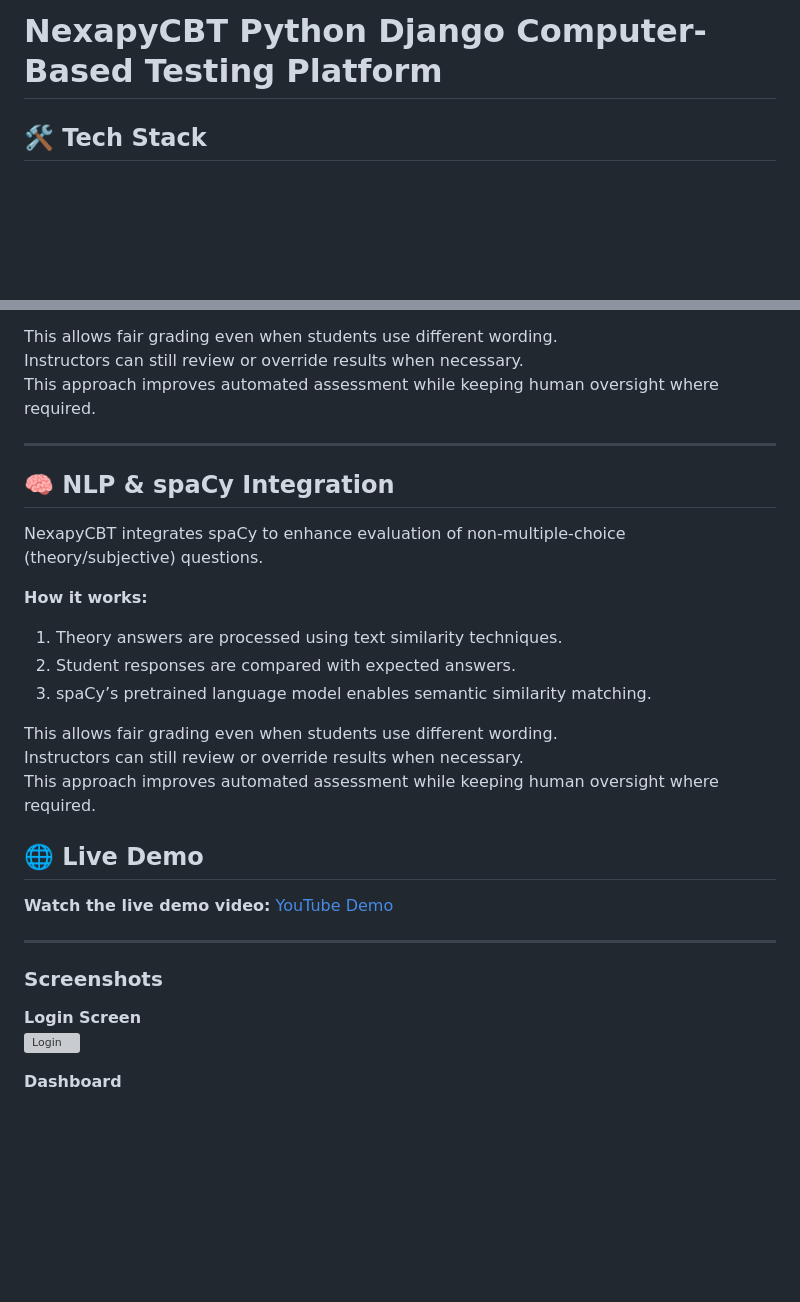
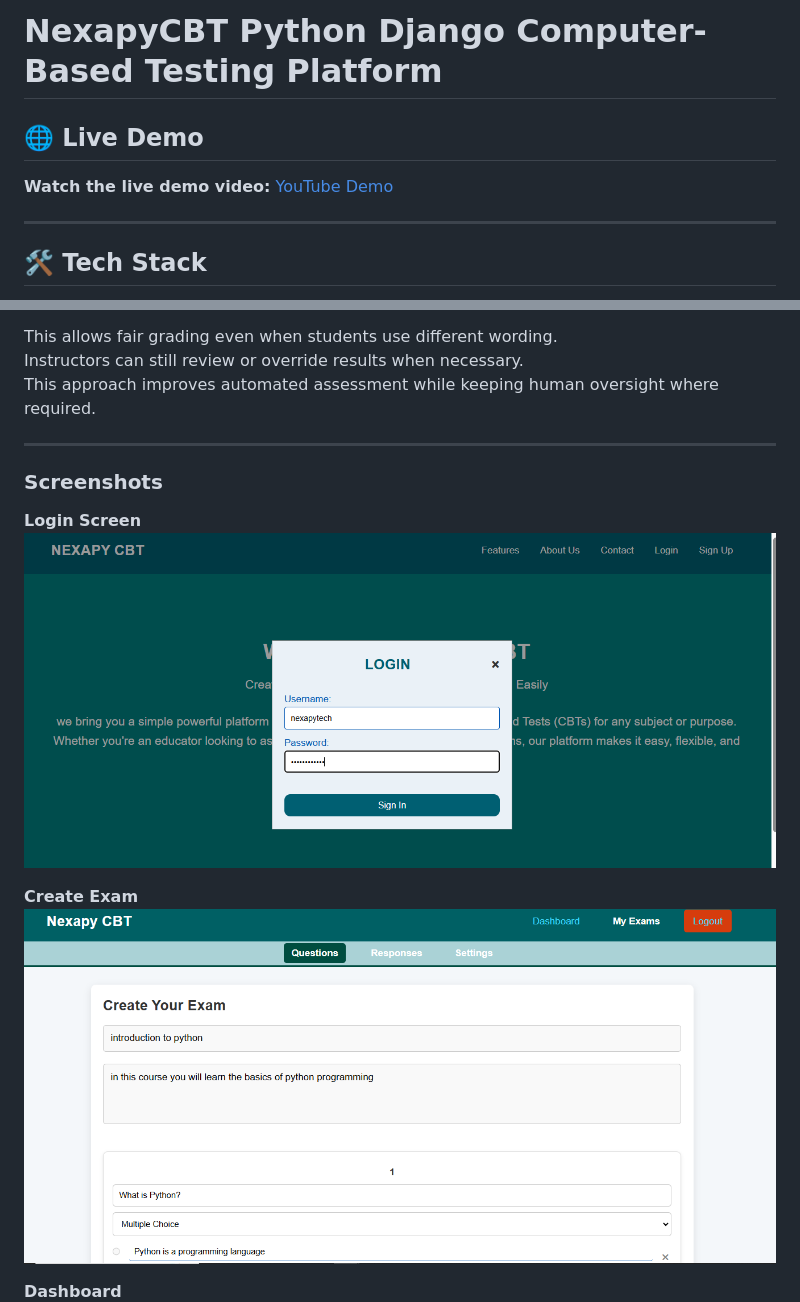
Before and after one commit to nexapytech/django-cbt-platform, a Markdown page: README.md, 2 parts joined by grey strips. Drawn GitHub-style; pictures changed too: screenshots/createexam.png (added), screenshots/login.png (added); blank space fills up the shorter version; grey boxes are pictures that could not be loaded.

```diff
--- a/README.md
+++ b/README.md
@@ -2,6 +2,11 @@
 
 # NexapyCBT  Python Django Computer-Based Testing Platform
 
+## 🌐 Live Demo
+
+**Watch the live demo video:** [YouTube Demo](https://www.youtube.com/watch?v=j_YBNhYRwJ)
+
+---
 
 ## 🛠 Tech Stack
 - **Language:** Python 3
@@ -47,27 +52,12 @@ This approach improves automated assessment while keeping human oversight where
 
 ---
 
-## 🧠 NLP & spaCy Integration
-NexapyCBT integrates spaCy to enhance evaluation of non-multiple-choice (theory/subjective) questions.
-
-**How it works:**
-1. Theory answers are processed using text similarity techniques.
-2. Student responses are compared with expected answers.
-3. spaCy’s pretrained language model enables semantic similarity matching.
-
-This allows fair grading even when students use different wording.
-Instructors can still review or override results when necessary.
-This approach improves automated assessment while keeping human oversight where required.
-
-## 🌐 Live Demo
-
-**Watch the live demo video:** [YouTube Demo](https://www.youtube.com/watch?v=j_YBNhYRwJ)
-
----
-
 ### Screenshots
 
 **Login Screen**
-![Login](https://nexapytechnologies.com/images/login.png)
+![Login](screenshots/login.png)
+
+**Create Exam**
+![Create Exam](screenshots/createexam.png)
 
 **Dashboard**
```
Also changed, not shown: other parts of README.md (+18 -7 lines), screenshots/dashboard.png (added), screenshots/firstpage.png (added), screenshots/loginexam.png (added), screenshots/result.png (added), 2 other files.
